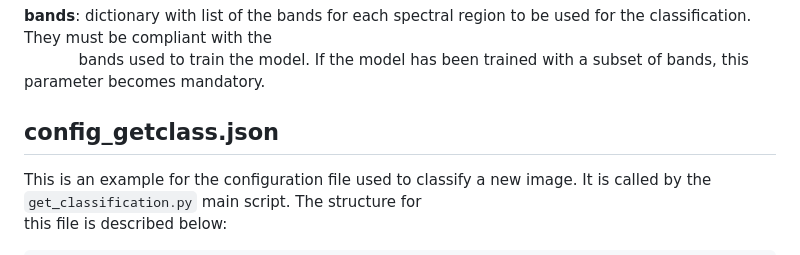
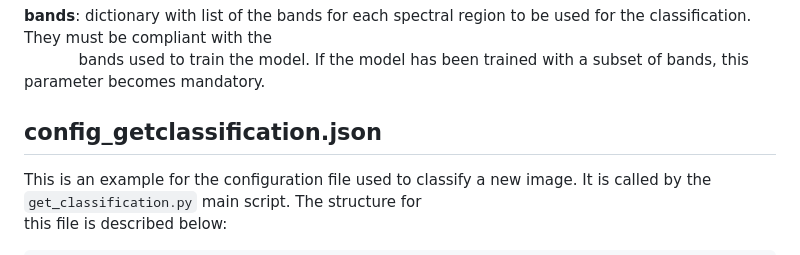
Before and after one commit to cloudprisma/prisma-cloud_mask, a Markdown page: configuration_files/README.md, the part around one of its changes. Drawn GitHub-style.

```diff
--- a/configuration_files/README.md
+++ b/configuration_files/README.md
@@ -109,7 +109,7 @@ file is described below:
            model has been trained with a subset of bands, this parameter
            becomes mandatory.
 
-## config_getclass.json
+## config_getclassification.json
 
 This is an example for the configuration file used to classify a new image.
 It is called by the `get_classification.py` main script. The structure for \
```
Also changed, not shown: other parts of configuration_files/README.md (+1 -1 lines).
